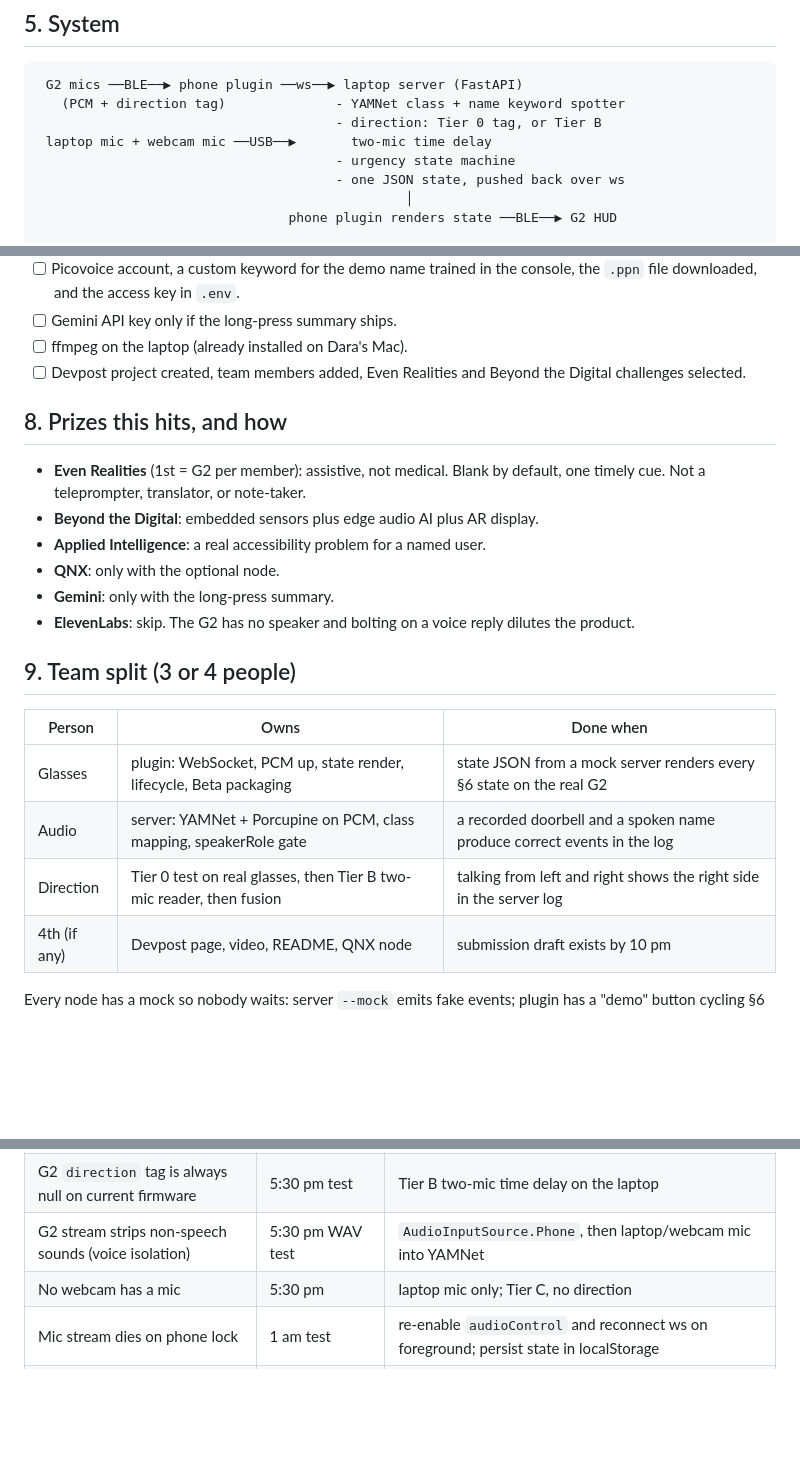
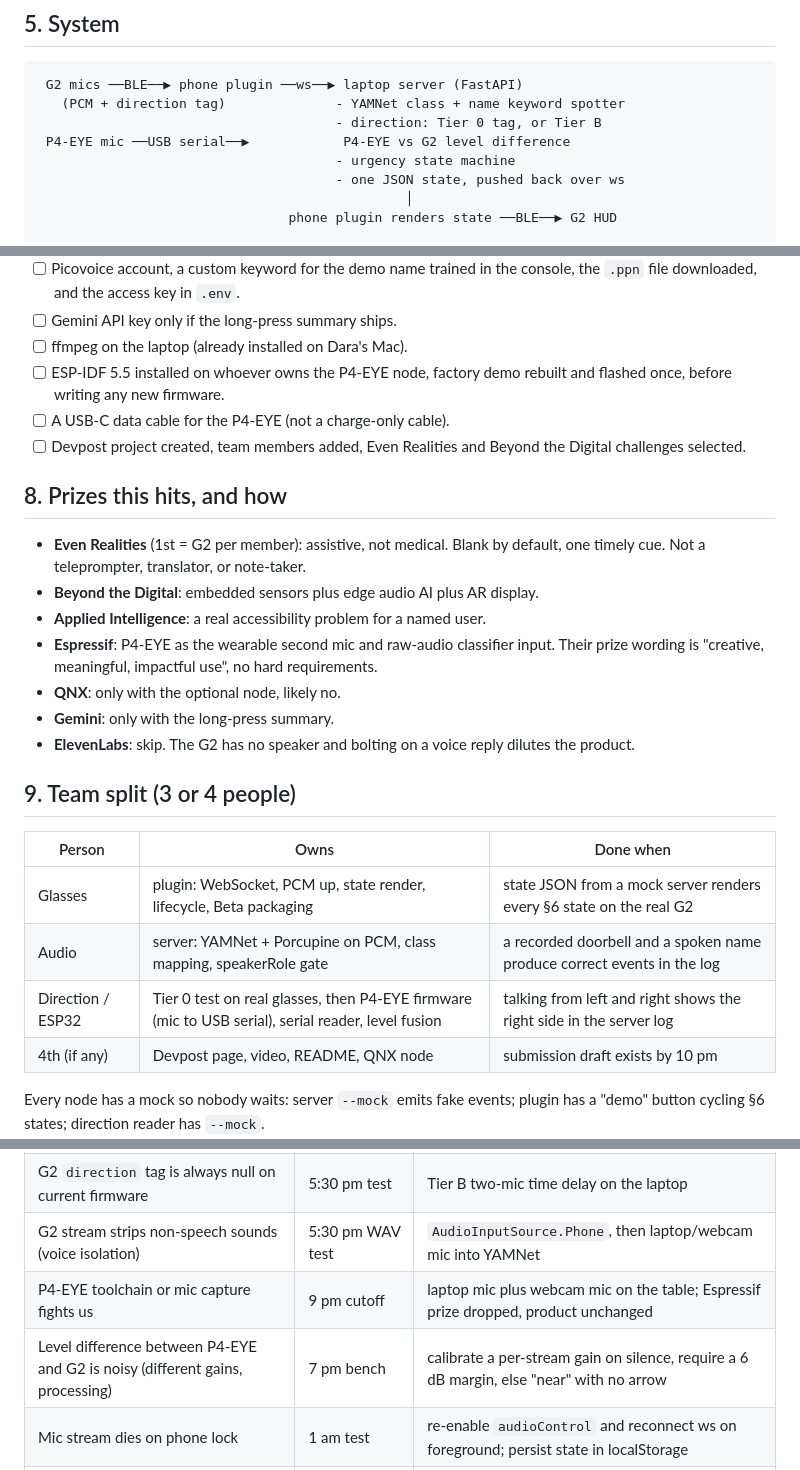
Before and after one commit to iuriiKolyadin/lahacks, a Markdown page: PRD.md, 3 parts joined by grey strips. Rendered like a GitHub page; blank space fills up the shorter version.

```diff
--- a/PRD.md
+++ b/PRD.md
@@ -79,7 +79,7 @@ shows nothing the rest of the time."
  G2 mics ──BLE──▶ phone plugin ──ws──▶ laptop server (FastAPI)
    (PCM + direction tag)              - YAMNet class + name keyword spotter
                                       - direction: Tier 0 tag, or Tier B
- laptop mic + webcam mic ──USB──▶       two-mic time delay
+ P4-EYE mic ──USB serial──▶            P4-EYE vs G2 level difference
                                       - urgency state machine
                                       - one JSON state, pushed back over ws
                                                │
@@ -212,6 +224,9 @@ Not used: P4-EYE, breadboard, brushless motors, arm parts.
       console, the `.ppn` file downloaded, and the access key in `.env`.
 - [ ] Gemini API key only if the long-press summary ships.
 - [ ] ffmpeg on the laptop (already installed on Dara's Mac).
+- [ ] ESP-IDF 5.5 installed on whoever owns the P4-EYE node, factory demo
+      rebuilt and flashed once, before writing any new firmware.
+- [ ] A USB-C data cable for the P4-EYE (not a charge-only cable).
 - [ ] Devpost project created, team members added, Even Realities and Beyond the
       Digital challenges selected.
 
@@ -221,7 +236,10 @@ Not used: P4-EYE, breadboard, brushless motors, arm parts.
   default, one timely cue. Not a teleprompter, translator, or note-taker.
 - **Beyond the Digital**: embedded sensors plus edge audio AI plus AR display.
 - **Applied Intelligence**: a real accessibility problem for a named user.
-- **QNX**: only with the optional node.
+- **Espressif**: P4-EYE as the wearable second mic and raw-audio classifier
+  input. Their prize wording is "creative, meaningful, impactful use", no hard
+  requirements.
+- **QNX**: only with the optional node, likely no.
 - **Gemini**: only with the long-press summary.
 - **ElevenLabs**: skip. The G2 has no speaker and bolting on a voice reply
   dilutes the product.
@@ -232,7 +250,7 @@ Not used: P4-EYE, breadboard, brushless motors, arm parts.
 |---|---|---|
 | Glasses | plugin: WebSocket, PCM up, state render, lifecycle, Beta packaging | state JSON from a mock server renders every §6 state on the real G2 |
 | Audio | server: YAMNet + Porcupine on PCM, class mapping, speakerRole gate | a recorded doorbell and a spoken name produce correct events in the log |
-| Direction | Tier 0 test on real glasses, then Tier B two-mic reader, then fusion | talking from left and right shows the right side in the server log |
+| Direction / ESP32 | Tier 0 test on real glasses, then P4-EYE firmware (mic to USB serial), serial reader, level fusion | talking from left and right shows the right side in the server log |
 | 4th (if any) | Devpost page, video, README, QNX node | submission draft exists by 10 pm |
 
 Every node has a mock so nobody waits: server `--mock` emits fake events; plugin
@@ -260,7 +279,8 @@ has a "demo" button cycling §6 states; direction reader has `--mock`.
 | Venue noise makes YAMNet flaky | 7 pm bench test in the hall | demo with phone-played clean clips at the table; raise thresholds |
 | G2 `direction` tag is always null on current firmware | 5:30 pm test | Tier B two-mic time delay on the laptop |
 | G2 stream strips non-speech sounds (voice isolation) | 5:30 pm WAV test | `AudioInputSource.Phone`, then laptop/webcam mic into YAMNet |
-| No webcam has a mic | 5:30 pm | laptop mic only; Tier C, no direction |
+| P4-EYE toolchain or mic capture fights us | 9 pm cutoff | laptop mic plus webcam mic on the table; Espressif prize dropped, product unchanged |
+| Level difference between P4-EYE and G2 is noisy (different gains, processing) | 7 pm bench | calibrate a per-stream gain on silence, require a 6 dB margin, else "near" with no arrow |
 | Mic stream dies on phone lock | 1 am test | re-enable `audioControl` and reconnect ws on foreground; persist state in localStorage |
 | Phone can't reach laptop | 6 pm | hotspot off a second phone; if still blocked, cloudflared tunnel with https whitelist |
 | Porcupine misses the name in venue noise | 9 pm | lower the sensitivity threshold, say the name twice in the demo, or cut it |
```
Also changed, not shown: other parts of PRD.md (+25 -12 lines).
